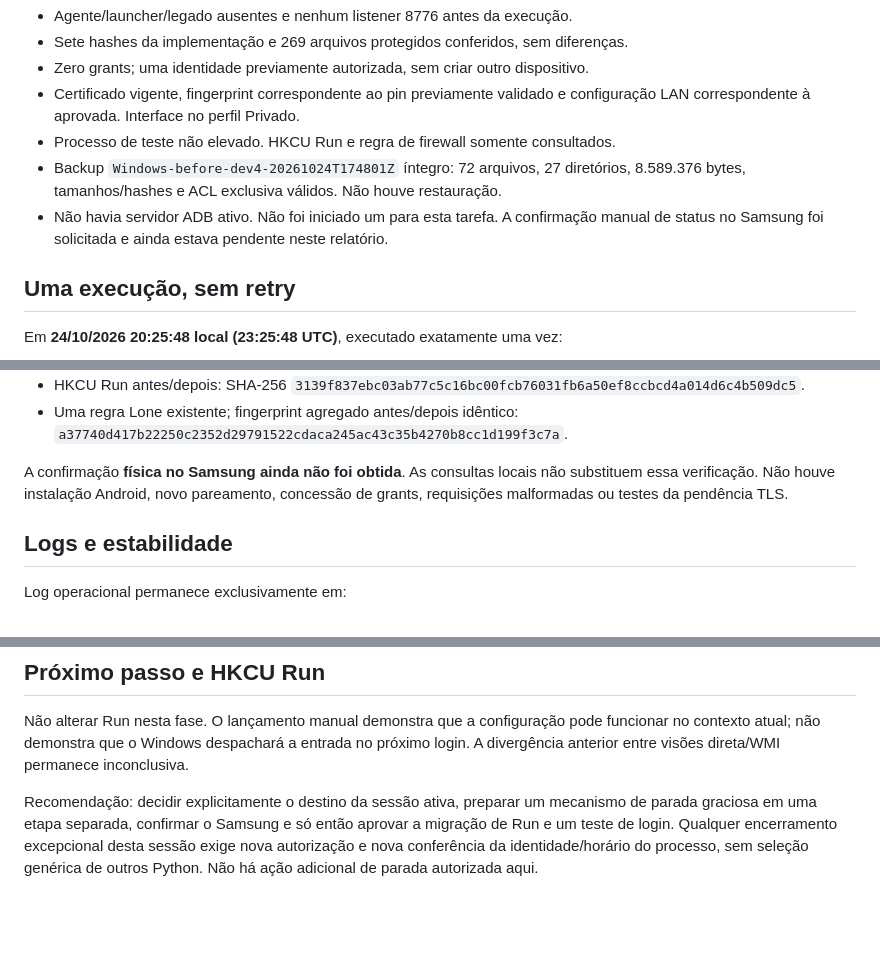
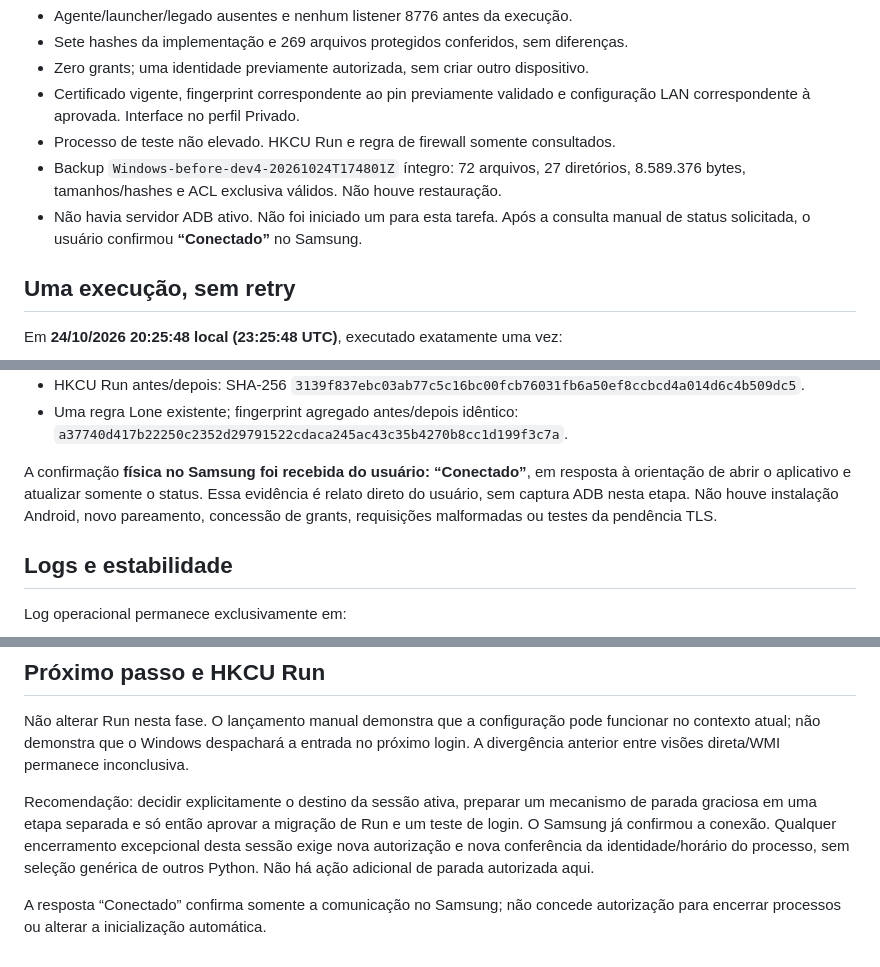
Before and after one commit to MatLone/LoneSmartRoom, a Markdown page: docs/agent-launcher-manual-2026-10-24/README.md, 3 parts joined by grey strips. GitHub-like rendering; blank space fills up the shorter version.

Commit message:
docs(agent): confirm Samsung authenticated connection from user report

```diff
--- a/docs/agent-launcher-manual-2026-10-24/README.md
+++ b/docs/agent-launcher-manual-2026-10-24/README.md
@@ -14,8 +14,8 @@ estabilidade aprovados; encerramento normal indisponível; agente permanece ativ
 - Processo de teste não elevado. HKCU Run e regra de firewall somente consultados.
 - Backup `Windows-before-dev4-20261024T174801Z` íntegro: 72 arquivos, 27 diretórios,
   8.589.376 bytes, tamanhos/hashes e ACL exclusiva válidos. Não houve restauração.
-- Não havia servidor ADB ativo. Não foi iniciado um para esta tarefa. A confirmação
-  manual de status no Samsung foi solicitada e ainda estava pendente neste relatório.
+- Não havia servidor ADB ativo. Não foi iniciado um para esta tarefa. Após a consulta
+  manual de status solicitada, o usuário confirmou **“Conectado”** no Samsung.
 
 ## Uma execução, sem retry
 
@@ -64,9 +64,10 @@ integrado ao launcher; estruturas internas podem mudar em versões futuras, conf
 - Uma regra Lone existente; fingerprint agregado antes/depois idêntico:
   `a37740d417b22250c2352d29791522cdaca245ac43c35b4270b8cc1d199f3c7a`.
 
-A confirmação **física no Samsung ainda não foi obtida**. As consultas locais não
-substituem essa verificação. Não houve instalação Android, novo pareamento, concessão
-de grants, requisições malformadas ou testes da pendência TLS.
+A confirmação **física no Samsung foi recebida do usuário: “Conectado”**, em resposta
+à orientação de abrir o aplicativo e atualizar somente o status. Essa evidência é
+relato direto do usuário, sem captura ADB nesta etapa. Não houve instalação Android,
+novo pareamento, concessão de grants, requisições malformadas ou testes da pendência TLS.
 
 ## Logs e estabilidade
 
@@ -116,7 +117,10 @@ funcionar no contexto atual; não demonstra que o Windows despachará a entrada
 próximo login. A divergência anterior entre visões direta/WMI permanece inconclusiva.
 
 Recomendação: decidir explicitamente o destino da sessão ativa, preparar um mecanismo
-de parada graciosa em uma etapa separada, confirmar o Samsung e só então aprovar
-a migração de Run e um teste de login. Qualquer encerramento excepcional desta sessão
+de parada graciosa em uma etapa separada e só então aprovar a migração de Run e um
+teste de login. O Samsung já confirmou a conexão. Qualquer encerramento excepcional desta sessão
 exige nova autorização e nova conferência da identidade/horário do processo, sem
 seleção genérica de outros Python. Não há ação adicional de parada autorizada aqui.
+
+A resposta “Conectado” confirma somente a comunicação no Samsung; não concede
+autorização para encerrar processos ou alterar a inicialização automática.
```
